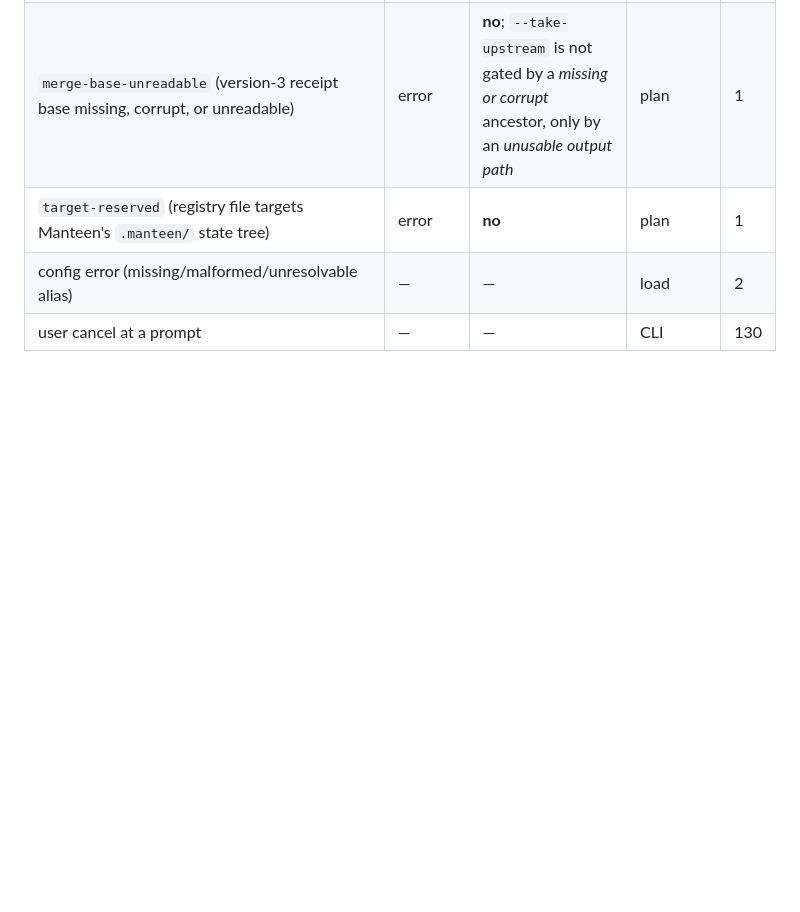
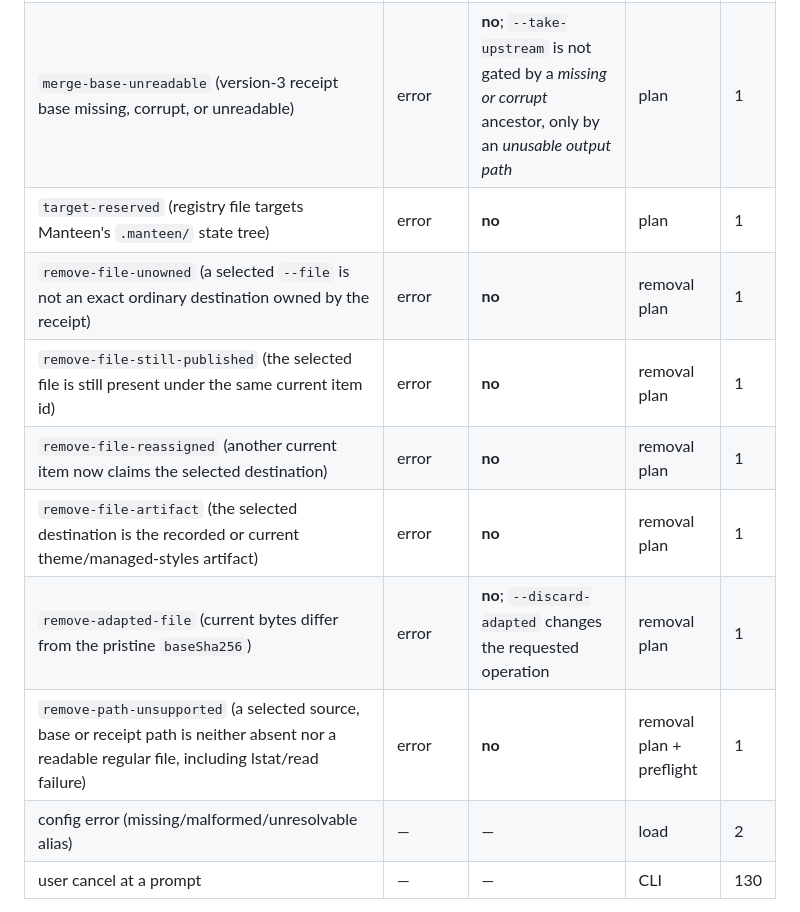
Before and after one commit to arimxyer/manteen, a Markdown page: docs/client-build-plan.md, the part around one of its changes. Drawn GitHub-style; blank space fills up the shorter version.

Commit message:
docs: freeze upstream removal contract

```diff
--- a/docs/client-build-plan.md
+++ b/docs/client-build-plan.md
@@ -259,6 +259,12 @@ ok = diagnostics.every(d =>
 | `update-conflict` (both sides changed incompatibly, local file missing, or new upstream file collides with unowned local source) | error | **no**; `--take-upstream` changes the requested operation | plan | 1 |
 | `merge-base-unreadable` (version-3 receipt base missing, corrupt, or unreadable) | error | **no**; `--take-upstream` is not gated by a *missing or corrupt* ancestor, only by an *unusable output path* | plan | 1 |
 | `target-reserved` (registry file targets Manteen's `.manteen/` state tree) | error | **no** | plan | 1 |
+| `remove-file-unowned` (a selected `--file` is not an exact ordinary destination owned by the receipt) | error | **no** | removal plan | 1 |
+| `remove-file-still-published` (the selected file is still present under the same current item id) | error | **no** | removal plan | 1 |
+| `remove-file-reassigned` (another current item now claims the selected destination) | error | **no** | removal plan | 1 |
+| `remove-file-artifact` (the selected destination is the recorded or current theme/managed-styles artifact) | error | **no** | removal plan | 1 |
+| `remove-adapted-file` (current bytes differ from the pristine `baseSha256`) | error | **no**; `--discard-adapted` changes the requested operation | removal plan | 1 |
+| `remove-path-unsupported` (a selected source, base or receipt path is neither absent nor a readable regular file, including lstat/read failure) | error | **no** | removal plan + preflight | 1 |
 | config error (missing/malformed/unresolvable alias) | — | — | load | 2 |
 | user cancel at a prompt | — | — | CLI | 130 |
 
```
Also changed, not shown: other parts of docs/client-build-plan.md (+2 -1 lines), docs/roadmap.md (+14 -1 lines), docs/upstream-removal-handoff.md (added, +272 -0 lines).
